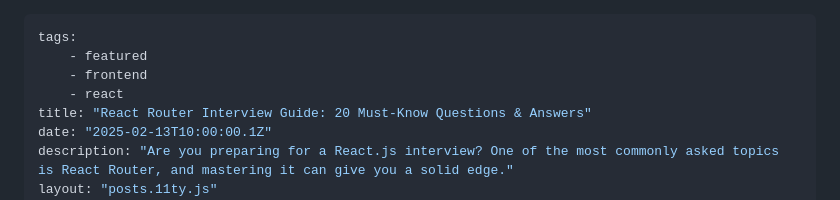
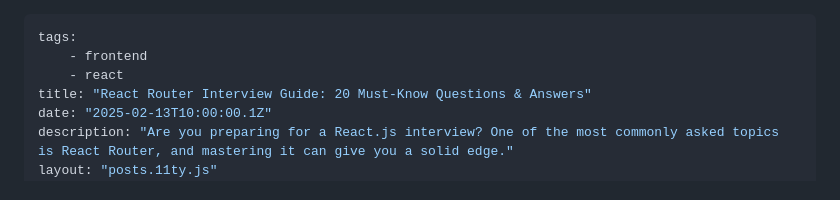
Before and after one commit to dhruvangg/dhruvangg.github.io, a Markdown page: src/posts/react-router-interview-guide.md, the part around the change. GitHub-like rendering.

Commit message:
Remove 'featured' tag from interview guide
Removed 'featured' tag from the React Router interview guide.

```diff
--- a/src/posts/react-router-interview-guide.md
+++ b/src/posts/react-router-interview-guide.md
@@ -1,6 +1,5 @@
 ---
 tags:
-    - featured
     - frontend
     - react
 title: "React Router Interview Guide: 20 Must-Know Questions & Answers"
```
